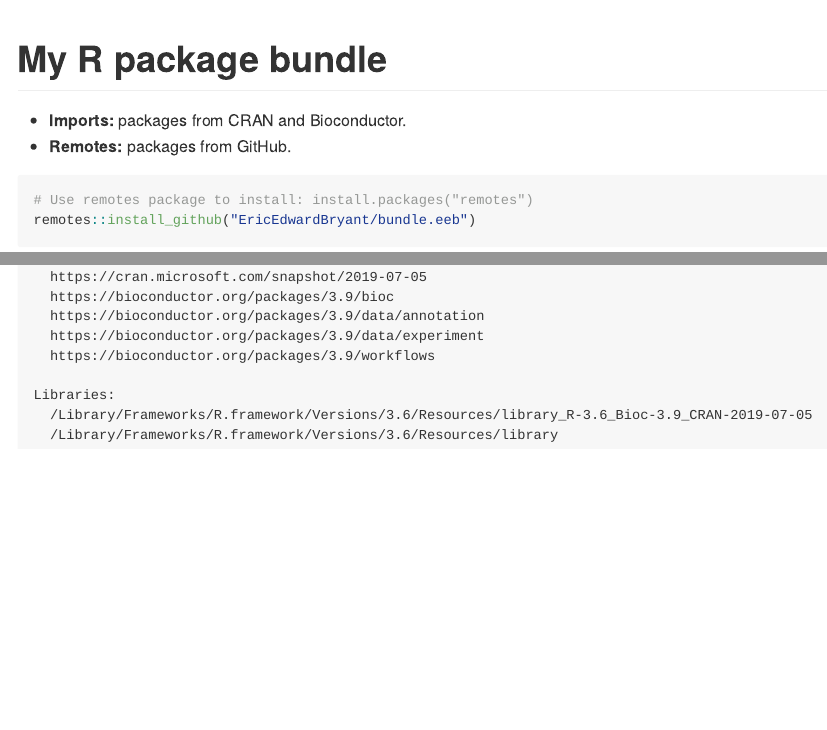
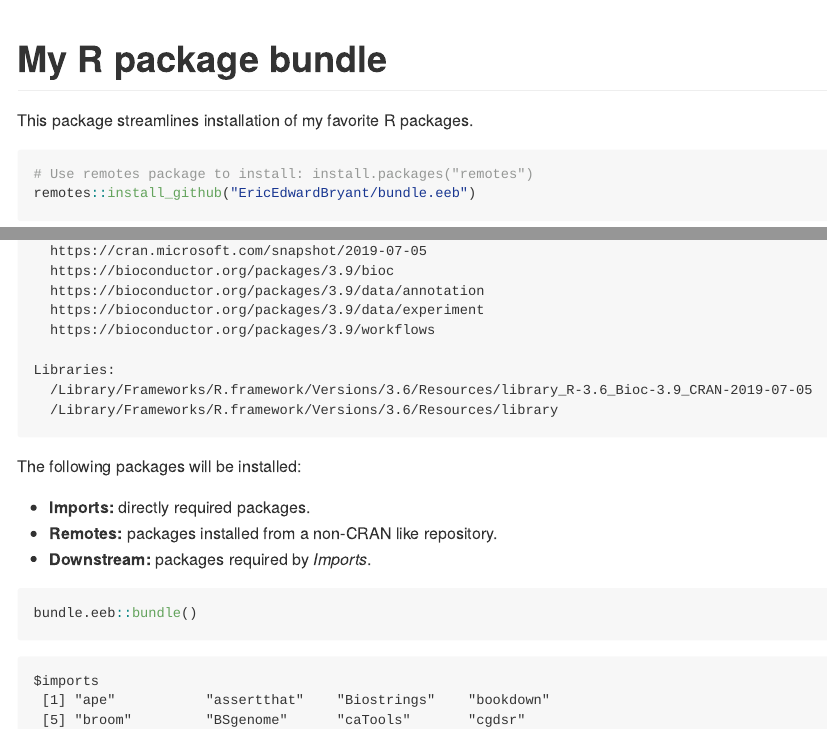
Before and after one commit to EricBryantPhD/bundle.eeb, an R Markdown document (README.Rmd): the page in a window 1100 px wide, from its top, and a second part further down, joined at a grey line. The pictures show the output file README.md that the author committed with the source, drawn offline in the style of GitHub.

Commit message:
Documentation update

````diff
--- a/README.Rmd
+++ b/README.Rmd
@@ -6,8 +6,7 @@ output:
 
 # My R package bundle
 
-- **Imports:** packages from CRAN and Bioconductor.
-- **Remotes:** packages from GitHub.
+This package streamlines installation of my favorite R packages.
 
 ```r
 # Use remotes package to install: install.packages("remotes")
@@ -29,0 +25,9 @@ rprofile::rprofile(TRUE)
+The following packages will be installed:
+
+- **Imports:** directly required packages.
+- **Remotes:** packages installed from a non-CRAN like repository.
+- **Downstream:** packages required by *Imports*.
+
+```{r comment = ""}
+bundle.eeb::bundle()
+```
````
Also changed, not shown: R/bundle.R (+12 -2 lines), README.md, README.Rmd (10 more changed lines), 2 other files.
